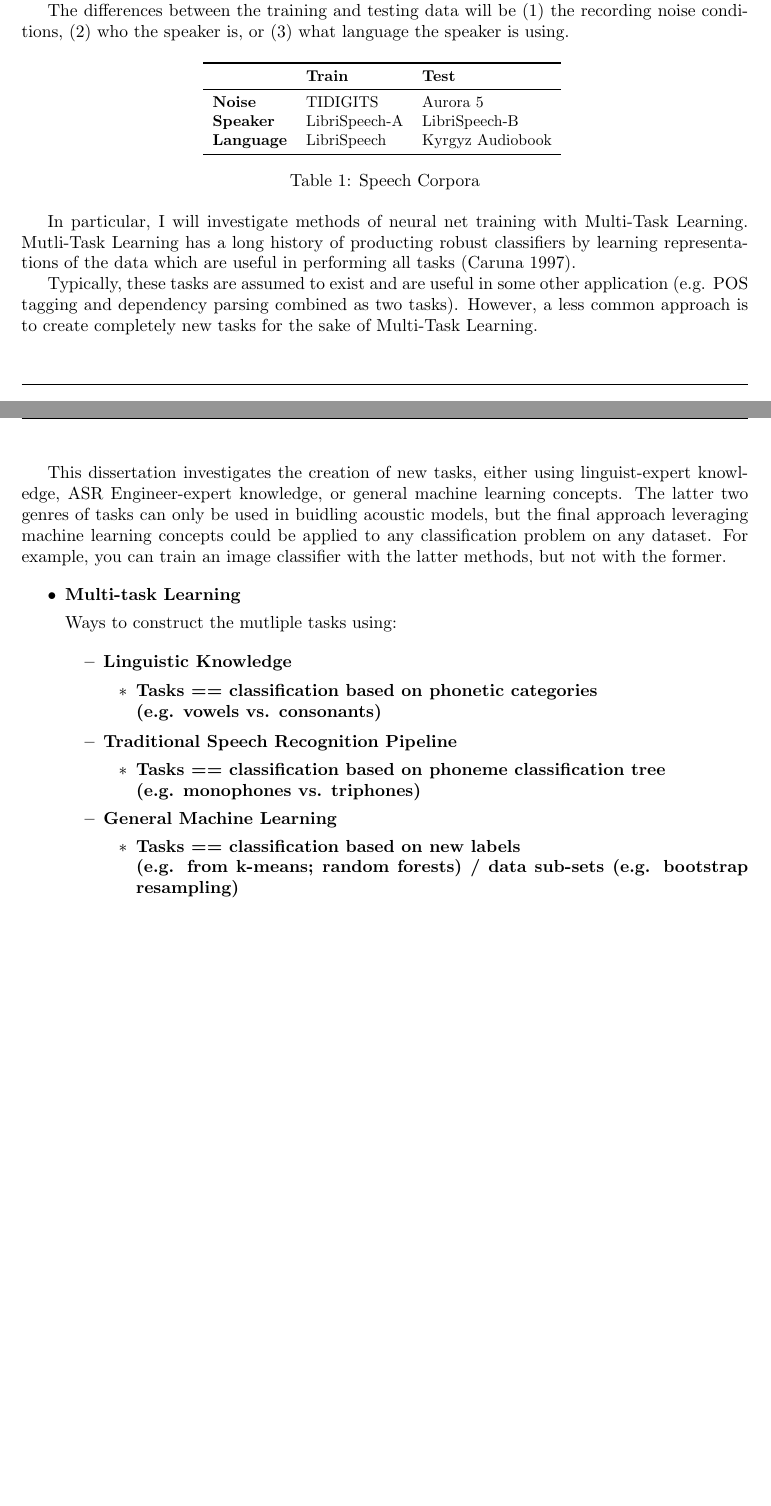
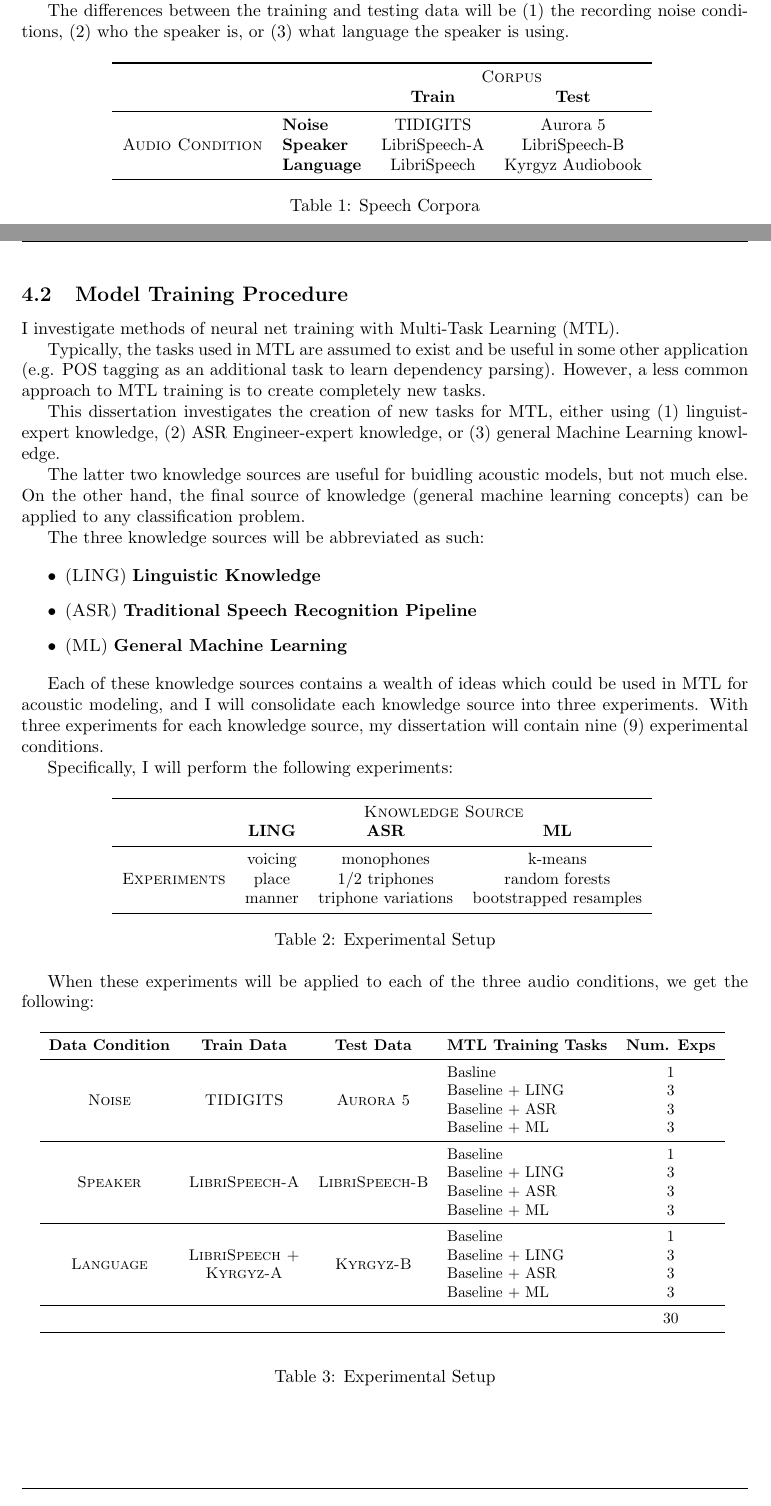
Before and after one commit to JRMeyer/basic-latex-template, a LaTeX document (prospectus.tex): two parts of pages 1 and 2 of 2, joined at a grey line, cut so that both start at the same text, the shorter picture padded with empty space. Compiled offline with pdfLaTeX.

Commit message:
filling out experiemnts

```diff
--- a/prospectus.tex
+++ b/prospectus.tex
@@ -5,6 +5,7 @@
 \usepackage[round]{natbib} % bibliography
 \usepackage{graphicx} % for importing graphics / figures
 \usepackage{booktabs} % publication-worthy tables
+\usepackage{multirow}
 \usepackage{adjustbox} % makes tables fit nicely on the page
 
 
@@ -74,14 +75,15 @@ The differences between the training and testing data will be (1) the recording
 
 \begin{table}[htbp]
   \centering
-  \begin{adjustbox}{width=.5\textwidth}
-    \begin{tabular}{lll}
+  \begin{adjustbox}{width=.75\textwidth}
+    \begin{tabular}{clcc}
       \toprule
-      & \textbf{Train} & \textbf{Test}\\
+      && \multicolumn{2}{c}{\textsc{Corpus}}\\
+      && \textbf{Train} & \textbf{Test}\\
       \midrule
-      \textbf{Noise} & TIDIGITS & Aurora 5 \\
-      \textbf{Speaker} & LibriSpeech-A & LibriSpeech-B \\
-      \textbf{Language} & LibriSpeech & Kyrgyz Audiobook \\
+      \multirow{3}{*}{\textsc{Audio Condition}} &\textbf{Noise} & TIDIGITS & Aurora 5 \\
+      &\textbf{Speaker} & LibriSpeech-A & LibriSpeech-B \\
+      &\textbf{Language} & LibriSpeech & Kyrgyz Audiobook \\
       \bottomrule
     \end{tabular}
     \label{table:data}
@@ -92,40 +94,86 @@ The differences between the training and testing data will be (1) the recording
 \end{table}
 
 
+\subsection{Model Training Procedure}
 
-In particular, I will investigate methods of neural net training with Multi-Task Learning. Mutli-Task Learning has a long history of producting robust classifiers by learning representations of the data which are useful in performing all tasks (Caruna 1997).
+I investigate methods of neural net training with Multi-Task Learning (MTL).
 
-Typically, these tasks are assumed to exist and are useful in some other application (e.g. POS tagging and dependency parsing combined as two tasks). However, a less common approach is to create completely new tasks for the sake of Multi-Task Learning.
+Typically, the tasks used in MTL are assumed to exist and be useful in some other application (e.g. POS tagging as an additional task to learn dependency parsing). However, a less common approach to MTL training is to create completely new tasks.
 
-This dissertation investigates the creation of new tasks, either using linguist-expert knowledge, ASR Engineer-expert knowledge, or general machine learning concepts. The latter two genres of tasks can only be used in buidling acoustic models, but the final approach leveraging machine learning concepts could be applied to any classification problem on any dataset. For example, you can train an image classifier with the latter methods, but not with the former.
+This dissertation investigates the creation of new tasks for MTL, either using (1) linguist-expert knowledge, (2) ASR Engineer-expert knowledge, or (3) general Machine Learning knowledge.
 
+The latter two knowledge sources are useful for buidling acoustic models, but not much else. On the other hand, the final source of knowledge (general machine learning concepts) can be applied to any classification problem.
+
+The three knowledge sources will be abbreviated as such:
 
 \begin{itemize}
-
-\item \textbf{Multi-task Learning}
-
-Ways to construct the mutliple tasks using:
-
-  \begin{itemize}
-
-  \item \textbf{Linguistic Knowledge}
-
-  \begin{itemize}
-  \item \textbf{Tasks == classification based on phonetic categories  \\ (e.g. vowels vs. consonants)}
-  \end{itemize}
-
-  \item \textbf{Traditional Speech Recognition Pipeline}
-  \begin{itemize}
-  \item \textbf{Tasks == classification based on phoneme classification tree \\ (e.g. monophones vs. triphones)}
-  \end{itemize}
-
-  \item \textbf{General Machine Learning}
-  \begin{itemize}
-  \item \textbf{Tasks == classification based on new labels \\ (e.g. from k-means; random forests) / data sub-sets (e.g. bootstrap resampling)}
-  \end{itemize}
-  \end{itemize}
-
+\item  (\textsc{LING}) \textbf{Linguistic Knowledge}
+\item (\textsc{ASR}) \textbf{Traditional Speech Recognition Pipeline}
+\item (\textsc{ML}) \textbf{General Machine Learning}
 \end{itemize}
 
 
+Each of these knowledge sources contains a wealth of ideas which could be used in MTL for acoustic modeling, and I will consolidate each knowledge source into three experiments. With three experiments for each knowledge source, my dissertation will contain nine (9) experimental conditions.
+
+Specifically, I will perform the following experiments:
+
+\begin{table}[htbp]
+  \centering
+  \begin{adjustbox}{width=.75\textwidth}
+    \begin{tabular}{cccc}
+      \toprule
+      & \multicolumn{3}{c}{\textsc{Knowledge Source}}\\
+      & \textbf{LING} & \textbf{ASR} & \textbf{ML}\\
+      \midrule
+      \multirow{3}{*}{\textsc{Experiments}} & voicing & monophones &  k-means \\
+      & place & $1/2$ triphones & random forests  \\
+      & manner & triphone variations &  bootstrapped resamples  \\
+      \bottomrule
+    \end{tabular}
+    \label{table:data}
+  \end{adjustbox}
+
+  \caption{Experimental Setup}
+
+\end{table}
+
+
+When these experiments will be applied to each of the three audio conditions, we get the following:
+
+
+
+
+\begin{table}[htbp]
+  \centering
+  \begin{adjustbox}{width=.95\textwidth}
+    \begin{tabular}{ccclc}
+      \toprule
+      \textbf{Data Condition} & \textbf{Train Data} & \textbf{Test Data} & \textbf{MTL Training Tasks} & \textbf{Num. Exps} \\
+      \midrule
+      \multirow{4}{*}{\textsc{Noise}} & \multirow{4}{*}{\textsc{TIDIGITS}} & \multirow{4}{*}{\textsc{Aurora 5}} & Basline & 1\\
+      & & & Baseline + LING & 3   \\
+      & & & Baseline + ASR  & 3  \\
+      & & & Baseline + ML   & 3  \\
+      \midrule
+      \multirow{4}{*}{\textsc{Speaker}} & \multirow{4}{*}{\textsc{LibriSpeech-A}} & \multirow{4}{*}{\textsc{LibriSpeech-B}} & Baseline & 1 \\
+      & & & Baseline + LING & 3  \\
+      & & & Baseline + ASR  & 3  \\
+      & & & Baseline + ML   & 3  \\     \midrule
+      \multirow{4}{*}{\textsc{Language}} & & \multirow{4}{*}{\textsc{Kyrgyz-B}} & Baseline & 1\\
+      & \textsc{LibriSpeech +} & & Baseline + LING  & 3 \\
+      &  \textsc{Kyrgyz-A} & & Baseline + ASR   & 3 \\
+      & & & Baseline + ML & 3 \\
+      \midrule
+      &&&& 30\\
+      \bottomrule\\
+    \end{tabular}
+    \label{table:data}
+  \end{adjustbox}
+
+  \caption{Experimental Setup}
+
+\end{table}
+
+
+
 \end{document}
```
Also changed, not shown: prospectus.pdf, 2 other files.
